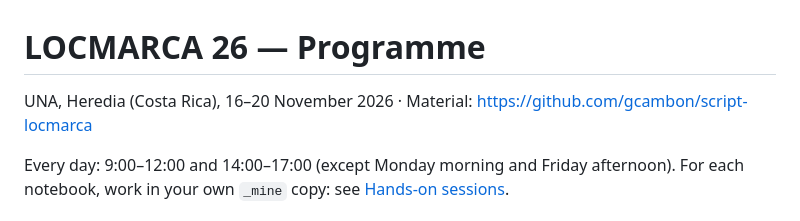
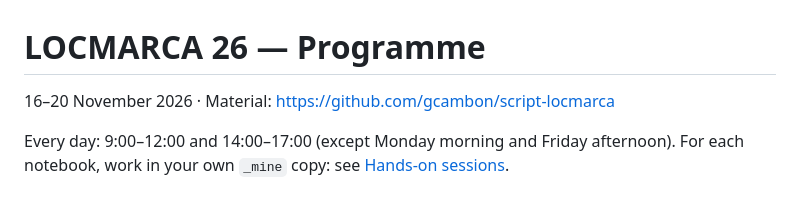
Before and after one commit to gcambon/script-locmarca, a Markdown page: Programme_LOCMARCA26_update.md, the part around the change. Drawn GitHub-style.

```diff
--- a/Programme_LOCMARCA26_update.md
+++ b/Programme_LOCMARCA26_update.md
@@ -1,6 +1,6 @@
 # LOCMARCA 26 — Programme
 
-UNA, Heredia (Costa Rica), 16–20 November 2026 · Material: [https://github.com/gcambon/script-locmarca](https://github.com/gcambon/script-locmarca)
+16–20 November 2026 · Material: [https://github.com/gcambon/script-locmarca](https://github.com/gcambon/script-locmarca)
 
 Every day: 9:00–12:00 and 14:00–17:00 (except Monday morning and Friday afternoon).
 For each notebook, work in your own `_mine` copy: see [Hands-on sessions](docs/handson_session.md).
```
Also changed, not shown: README.md (+7 -1 lines), images/logos/logo_ird.png (added), images/logos/logo_una.png (added), 8 other files.
